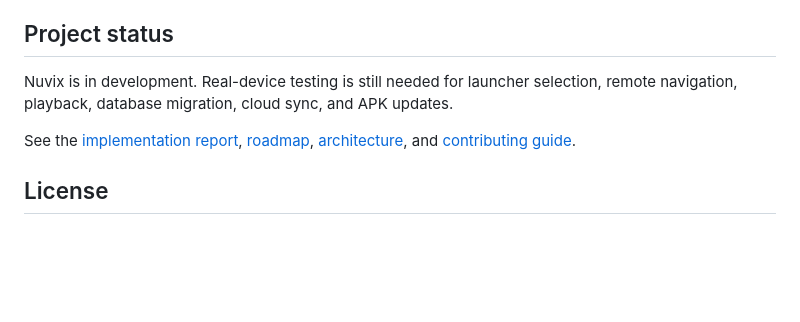
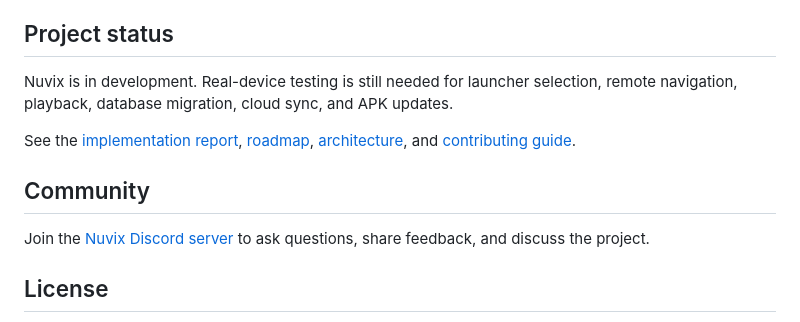
Before and after one commit to DisabledAbel/Nuvix, a Markdown page: README.md, the part around the change. Rendered like a GitHub page; blank space fills up the shorter version.

Commit message:
docs: add Nuvix Discord community link

```diff
--- a/README.md
+++ b/README.md
@@ -42,6 +42,10 @@ Nuvix is in development. Real-device testing is still needed for launcher select
 
 See the [implementation report](docs/implementation-report.md), [roadmap](docs/ROADMAP.md), [architecture](docs/nuvix-architecture.md), and [contributing guide](CONTRIBUTING.md).
 
+## Community
+
+Join the [Nuvix Discord server](https://discord.gg/9tyVjwyNbq) to ask questions, share feedback, and discuss the project.
+
 ## License
 
 **GPL-3.0.** Copyright (C) 2026 The OpenTV Contributors; Nuvix modifications Copyright (C) 2026 Nuvix Contributors.
```
